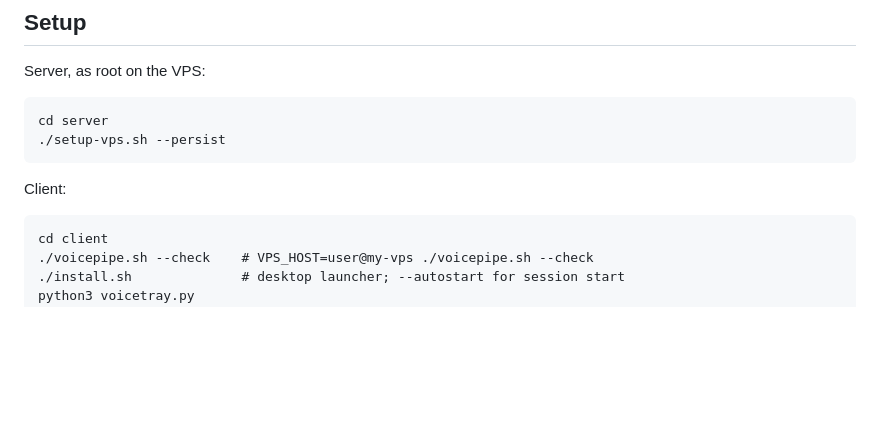
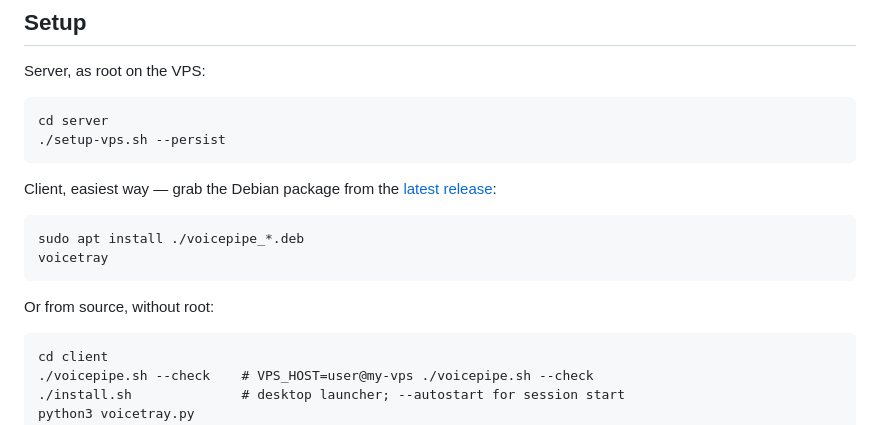
Before and after one commit to remmmi/voicepipe_ssh_claude, a Markdown page: README.md, the part around the change. GitHub-like rendering; blank space fills up the shorter version.

````diff
--- a/README.md
+++ b/README.md
@@ -61,7 +61,15 @@ cd server
 ./setup-vps.sh --persist
 ```
 
-Client:
+Client, easiest way — grab the Debian package from the
+[latest release](https://github.com/remmmi/voicepipe_ssh_claude/releases/latest):
+
+```
+sudo apt install ./voicepipe_*.deb
+voicetray
+```
+
+Or from source, without root:
 
 ```
 cd client
````
Also changed, not shown: README.fr.md (+9 -1 lines).
